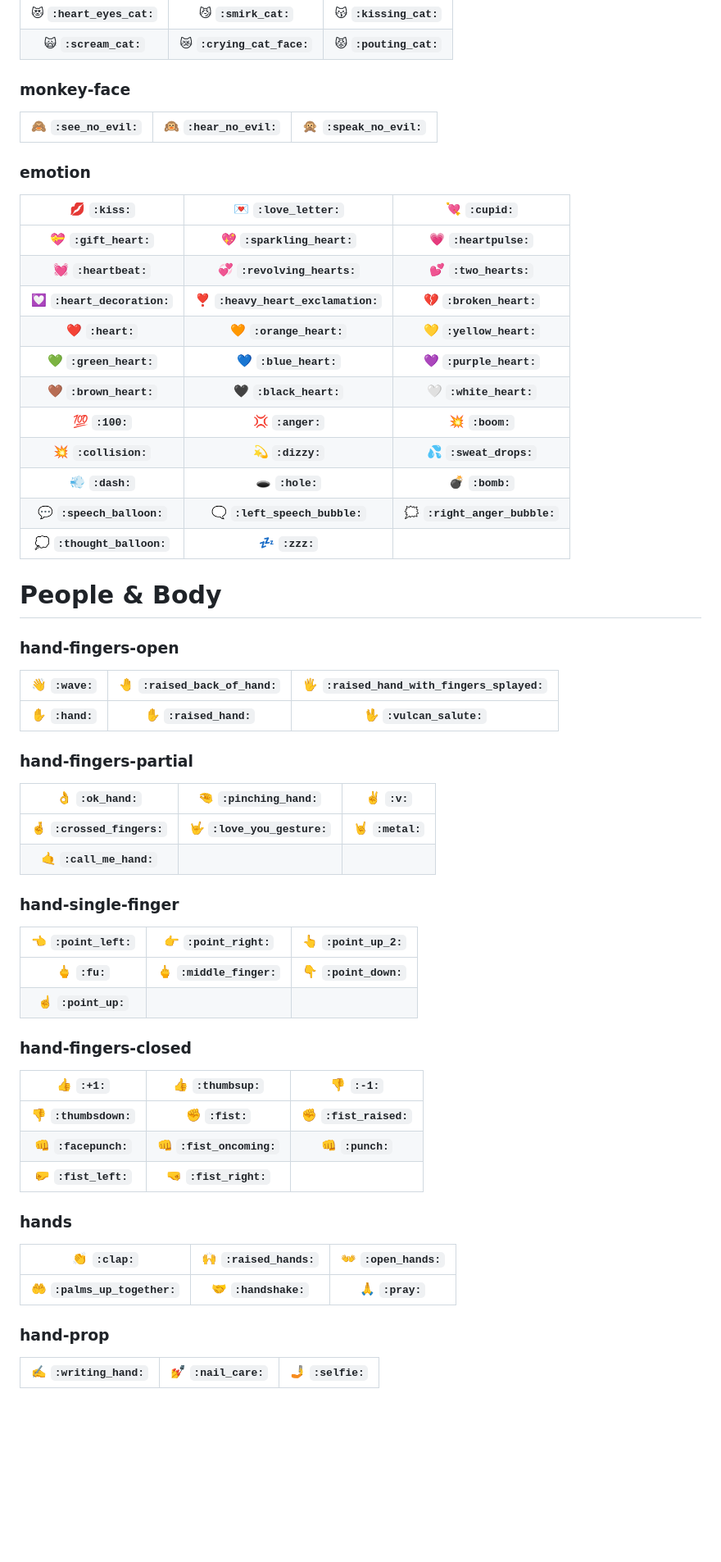
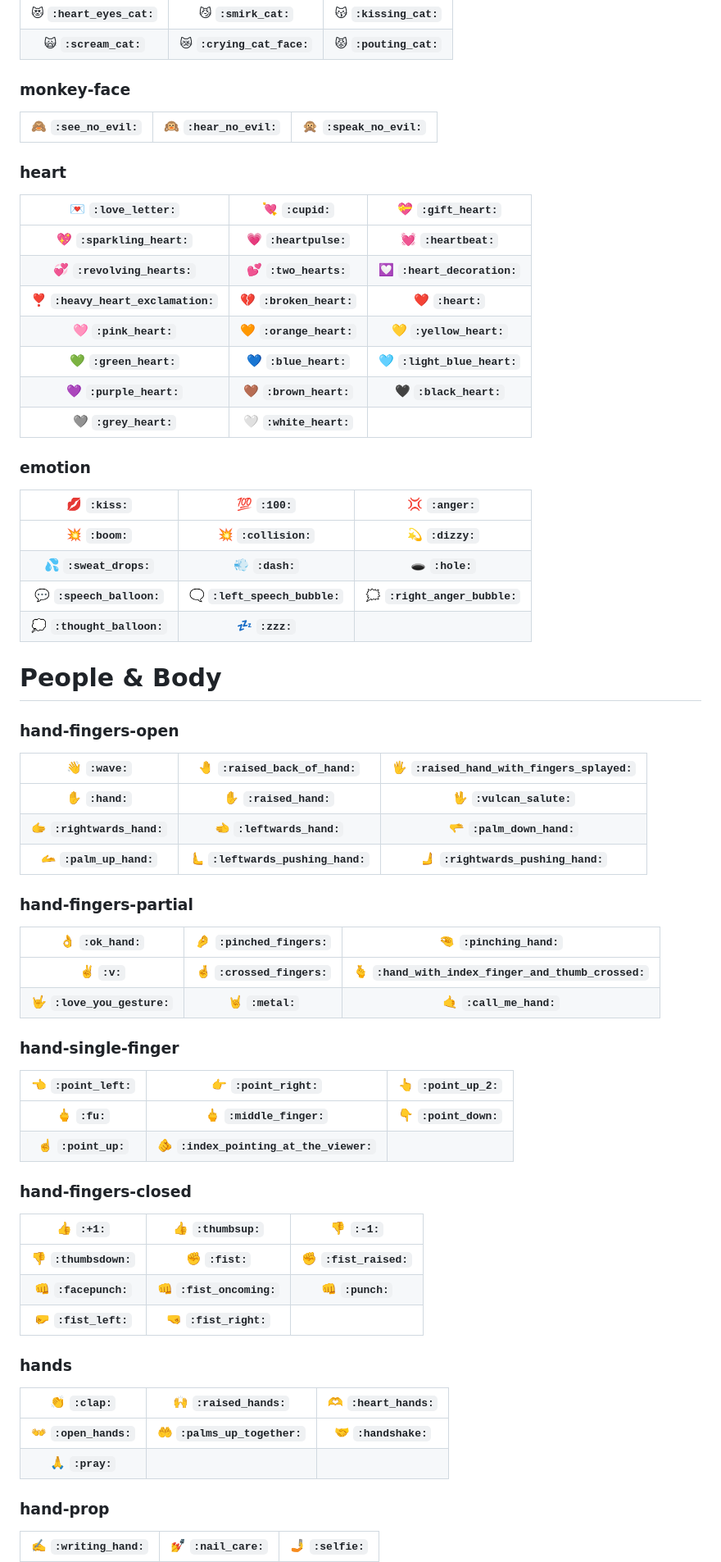
Before and after one commit to jzeferino/AllGithubEmojis, a Markdown page: README.md, the part around one of its changes. Shown at 82% size. GitHub-like rendering; blank space fills up the shorter version.

```diff
--- a/README.md
+++ b/README.md
@@ -186,35 +188,40 @@
 ### monkey-face
 | :see_no_evil: **`:see_no_evil:`** | :hear_no_evil: **`:hear_no_evil:`** | :speak_no_evil: **`:speak_no_evil:`**
 |:---:|:---:|:---:
+### heart
+| :love_letter: **`:love_letter:`** | :cupid: **`:cupid:`** | :gift_heart: **`:gift_heart:`**
+|:---:|:---:|:---:|
+| :sparkling_heart: **`:sparkling_heart:`** | :heartpulse: **`:heartpulse:`** | :heartbeat: **`:heartbeat:`** |
+| :revolving_hearts: **`:revolving_hearts:`** | :two_hearts: **`:two_hearts:`** | :heart_decoration: **`:heart_decoration:`** |
+| :heavy_heart_exclamation: **`:heavy_heart_exclamation:`** | :broken_heart: **`:broken_heart:`** | :heart: **`:heart:`** |
+| :pink_heart: **`:pink_heart:`** | :orange_heart: **`:orange_heart:`** | :yellow_heart: **`:yellow_heart:`** |
+| :green_heart: **`:green_heart:`** | :blue_heart: **`:blue_heart:`** | :light_blue_heart: **`:light_blue_heart:`** |
+| :purple_heart: **`:purple_heart:`** | :brown_heart: **`:brown_heart:`** | :black_heart: **`:black_heart:`** |
+| :grey_heart: **`:grey_heart:`** | :white_heart: **`:white_heart:`**
 ### emotion
-| :kiss: **`:kiss:`** | :love_letter: **`:love_letter:`** | :cupid: **`:cupid:`**
+| :kiss: **`:kiss:`** | :100: **`:100:`** | :anger: **`:anger:`**
 |:---:|:---:|:---:|
-| :gift_heart: **`:gift_heart:`** | :sparkling_heart: **`:sparkling_heart:`** | :heartpulse: **`:heartpulse:`** |
-| :heartbeat: **`:heartbeat:`** | :revolving_hearts: **`:revolving_hearts:`** | :two_hearts: **`:two_hearts:`** |
-| :heart_decoration: **`:heart_decoration:`** | :heavy_heart_exclamation: **`:heavy_heart_exclamation:`** | :broken_heart: **`:broken_heart:`** |
-| :heart: **`:heart:`** | :orange_heart: **`:orange_heart:`** | :yellow_heart: **`:yellow_heart:`** |
-| :green_heart: **`:green_heart:`** | :blue_heart: **`:blue_heart:`** | :purple_heart: **`:purple_heart:`** |
-| :brown_heart: **`:brown_heart:`** | :black_heart: **`:black_heart:`** | :white_heart: **`:white_heart:`** |
-| :100: **`:100:`** | :anger: **`:anger:`** | :boom: **`:boom:`** |
-| :collision: **`:collision:`** | :dizzy: **`:dizzy:`** | :sweat_drops: **`:sweat_drops:`** |
-| :dash: **`:dash:`** | :hole: **`:hole:`** | :bomb: **`:bomb:`** |
+| :boom: **`:boom:`** | :collision: **`:collision:`** | :dizzy: **`:dizzy:`** |
+| :sweat_drops: **`:sweat_drops:`** | :dash: **`:dash:`** | :hole: **`:hole:`** |
 | :speech_balloon: **`:speech_balloon:`** | :left_speech_bubble: **`:left_speech_bubble:`** | :right_anger_bubble: **`:right_anger_bubble:`** |
 | :thought_balloon: **`:thought_balloon:`** | :zzz: **`:zzz:`**
 # People & Body
 ### hand-fingers-open
 | :wave: **`:wave:`** | :raised_back_of_hand: **`:raised_back_of_hand:`** | :raised_hand_with_fingers_splayed: **`:raised_hand_with_fingers_splayed:`**
 |:---:|:---:|:---:|
-| :hand: **`:hand:`** | :raised_hand: **`:raised_hand:`** | :vulcan_salute: **`:vulcan_salute:`**
+| :hand: **`:hand:`** | :raised_hand: **`:raised_hand:`** | :vulcan_salute: **`:vulcan_salute:`** |
+| :rightwards_hand: **`:rightwards_hand:`** | :leftwards_hand: **`:leftwards_hand:`** | :palm_down_hand: **`:palm_down_hand:`** |
+| :palm_up_hand: **`:palm_up_hand:`** | :leftwards_pushing_hand: **`:leftwards_pushing_hand:`** | :rightwards_pushing_hand: **`:rightwards_pushing_hand:`**
 ### hand-fingers-partial
-| :ok_hand: **`:ok_hand:`** | :pinching_hand: **`:pinching_hand:`** | :v: **`:v:`**
+| :ok_hand: **`:ok_hand:`** | :pinched_fingers: **`:pinched_fingers:`** | :pinching_hand: **`:pinching_hand:`**
 |:---:|:---:|:---:|
-| :crossed_fingers: **`:crossed_fingers:`** | :love_you_gesture: **`:love_you_gesture:`** | :metal: **`:metal:`** |
-| :call_me_hand: **`:call_me_hand:`**
+| :v: **`:v:`** | :crossed_fingers: **`:crossed_fingers:`** | :hand_with_index_finger_and_thumb_crossed: **`:hand_with_index_finger_and_thumb_crossed:`** |
+| :love_you_gesture: **`:love_you_gesture:`** | :metal: **`:metal:`** | :call_me_hand: **`:call_me_hand:`**
 ### hand-single-finger
 | :point_left: **`:point_left:`** | :point_right: **`:point_right:`** | :point_up_2: **`:point_up_2:`**
 |:---:|:---:|:---:|
 | :fu: **`:fu:`** | :middle_finger: **`:middle_finger:`** | :point_down: **`:point_down:`** |
-| :point_up: **`:point_up:`**
+| :point_up: **`:point_up:`** | :index_pointing_at_the_viewer: **`:index_pointing_at_the_viewer:`**
 ### hand-fingers-closed
 | :+1: **`:+1:`** | :thumbsup: **`:thumbsup:`** | :-1: **`:-1:`**
 |:---:|:---:|:---:|
@@ -222,9 +229,10 @@
 | :facepunch: **`:facepunch:`** | :fist_oncoming: **`:fist_oncoming:`** | :punch: **`:punch:`** |
 | :fist_left: **`:fist_left:`** | :fist_right: **`:fist_right:`**
 ### hands
-| :clap: **`:clap:`** | :raised_hands: **`:raised_hands:`** | :open_hands: **`:open_hands:`**
+| :clap: **`:clap:`** | :raised_hands: **`:raised_hands:`** | :heart_hands: **`:heart_hands:`**
 |:---:|:---:|:---:|
-| :palms_up_together: **`:palms_up_together:`** | :handshake: **`:handshake:`** | :pray: **`:pray:`**
+| :open_hands: **`:open_hands:`** | :palms_up_together: **`:palms_up_together:`** | :handshake: **`:handshake:`** |
+| :pray: **`:pray:`**
 ### hand-prop
 | :writing_hand: **`:writing_hand:`** | :nail_care: **`:nail_care:`** | :selfie: **`:selfie:`**
 |:---:|:---:|:---:
```
Also changed, not shown: other parts of README.md (+231 -193 lines).
